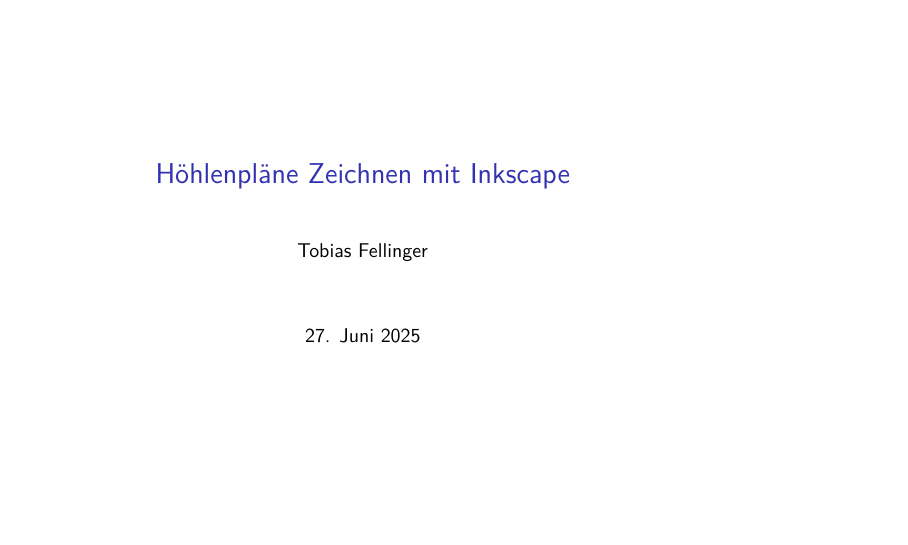
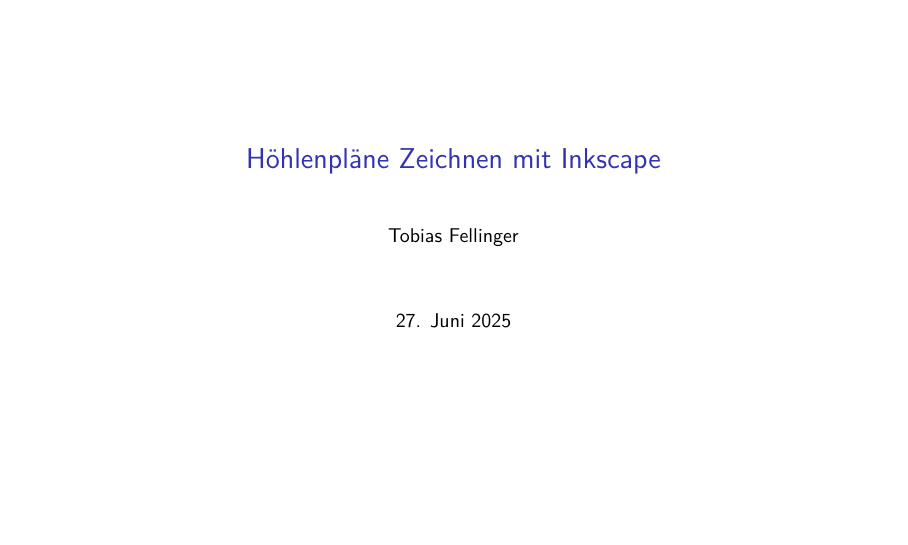
Before and after one commit to TobiasFellinger/SpeleoInkscapeVortrag, an R Markdown document (Folien/slides.Rmd): page 1 of 28. Rendered offline with R 4.5, knitr and Pandoc, then LaTeX, with nearby package versions.

Commit message:
updated slides

````diff
--- a/Folien/slides.Rmd
+++ b/Folien/slides.Rmd
@@ -7,6 +7,7 @@
   beamer_presentation:
     slide_level: 3
 urlcolor: blue
+classoption: "aspectratio=169"
 ---
 
 ```{r setup, include=FALSE}
````
Also changed, not shown: Folien/slides.pdf, Folien/slides.Rmd (1 more changed lines).
